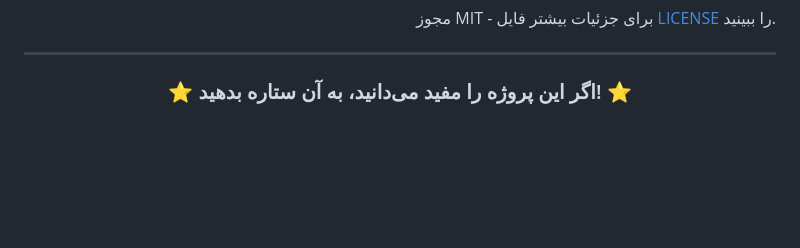
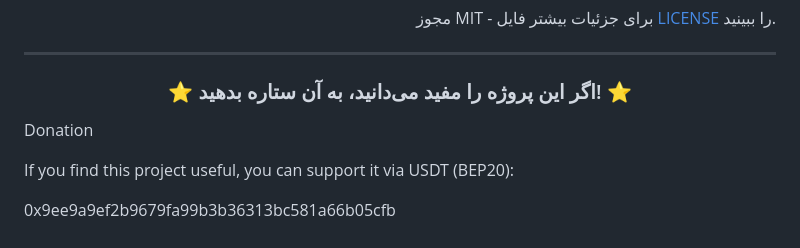
Before and after one commit to erfan138057/rss-reader-app, a Markdown page: README.md, the part around the change. GitHub-like rendering; blank space fills up the shorter version.

```diff
--- a/README.md
+++ b/README.md
@@ -213,3 +213,9 @@ python gui.py
 </div>
 
 </div>
+
+Donation
+
+If you find this project useful, you can support it via USDT (BEP20):
+
+0x9ee9a9ef2b9679fa99b3b36313bc581a66b05cfb
```
